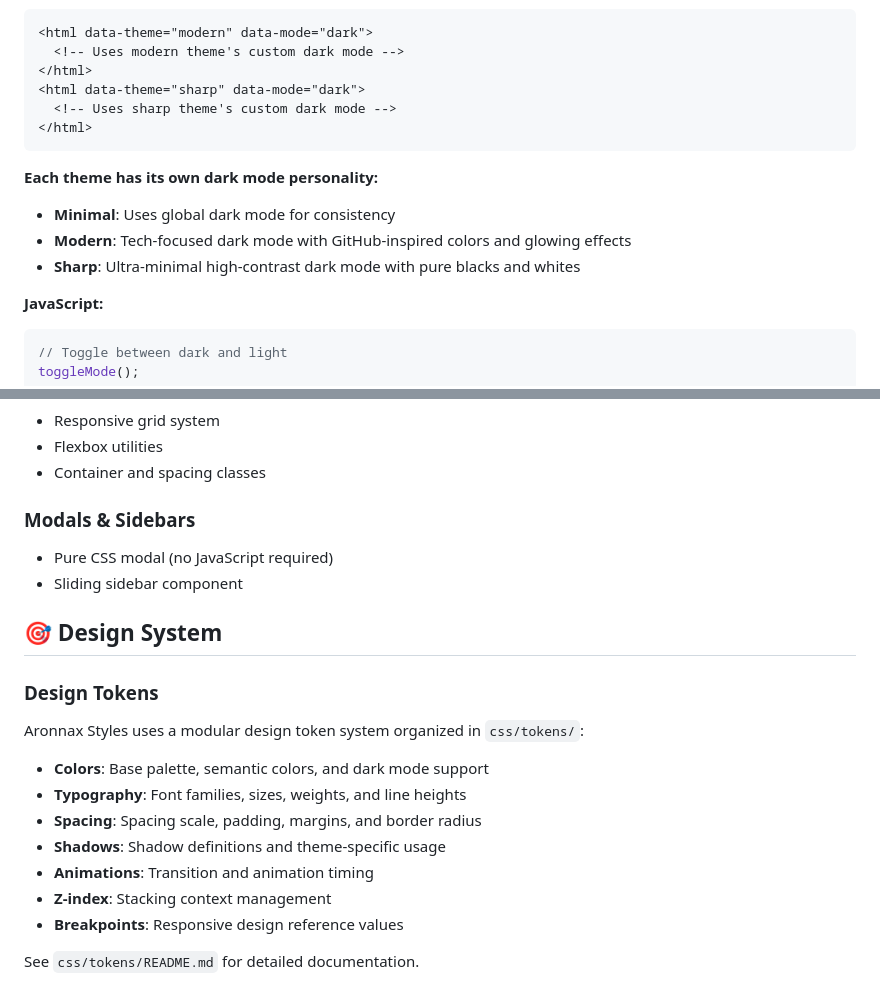
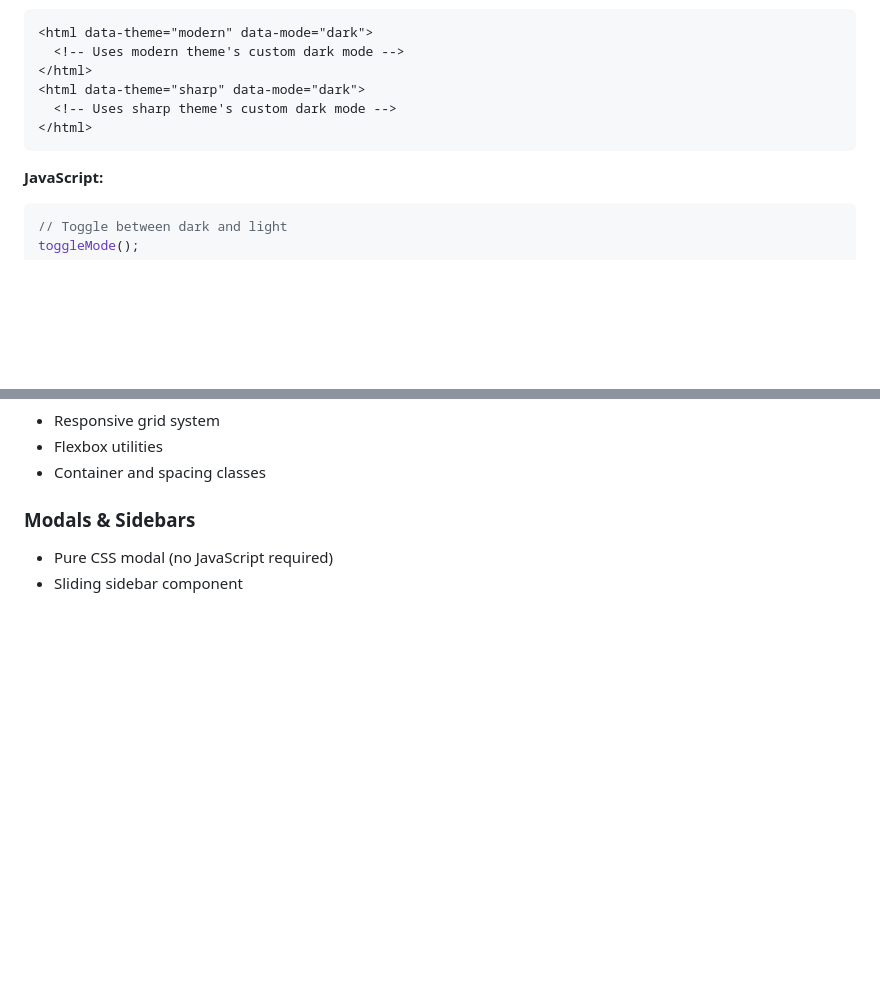
Before and after one commit to AronnaxSpace/aronnax-styles, a Markdown page: README.md, 2 parts joined by grey strips. GitHub-like rendering; blank space fills up the shorter version.

Commit message:
cleanup readme

````diff
--- a/README.md
+++ b/README.md
@@ -109,11 +109,6 @@ Aronnax Styles supports both global dark mode and theme-managed dark mode.
 </html>
 ```
 
-**Each theme has its own dark mode personality:**
-- **Minimal**: Uses global dark mode for consistency
-- **Modern**: Tech-focused dark mode with GitHub-inspired colors and glowing effects
-- **Sharp**: Ultra-minimal high-contrast dark mode with pure blacks and whites
-
 **JavaScript:**
 ```javascript
 // Toggle between dark and light
@@ -150,17 +145,3 @@ setAppearance('sharp', 'dark');
 ### Modals & Sidebars
 - Pure CSS modal (no JavaScript required)
 - Sliding sidebar component
-
-## 🎯 Design System
-
-### Design Tokens
-Aronnax Styles uses a modular design token system organized in `css/tokens/`:
-- **Colors**: Base palette, semantic colors, and dark mode support
-- **Typography**: Font families, sizes, weights, and line heights
-- **Spacing**: Spacing scale, padding, margins, and border radius
-- **Shadows**: Shadow definitions and theme-specific usage
-- **Animations**: Transition and animation timing
-- **Z-index**: Stacking context management
-- **Breakpoints**: Responsive design reference values
-
-See `css/tokens/README.md` for detailed documentation.
````
